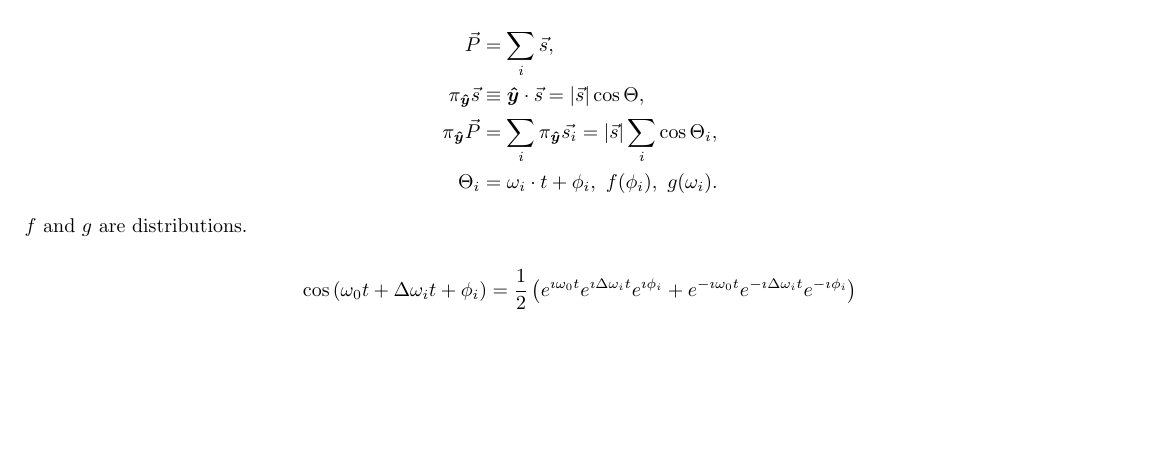
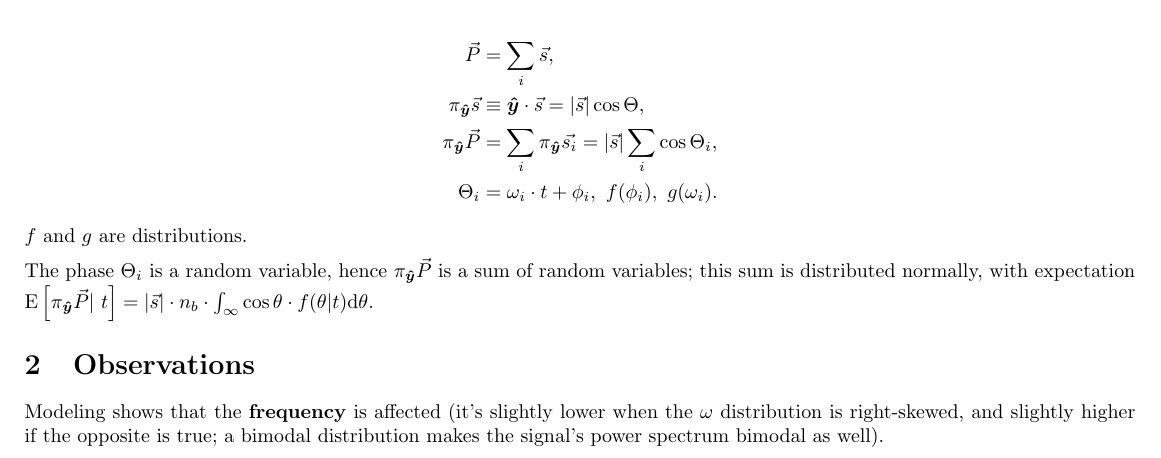
Before and after one commit to AlexAksentyev/EDM, a LaTeX document (Reports/Signal.tex): part of the page, cut so that both start at the same text, the shorter picture padded with empty space. Compiled offline with pdfLaTeX.

Commit message:
minor changes

```diff
--- a/Reports/Signal.tex
+++ b/Reports/Signal.tex
@@ -19,9 +19,10 @@
 \end{align*}
 $f$ and $g$ are distributions.
 
-\[
-	\cos\bkt{\omega_0t + \Dw_it + \phi_i} = \frac12\bkt{e^{\ii\omega_0t}e^{\ii\Dw_it}e^{\ii\phi_i} + e^{-\ii\omega_0t}e^{-\ii\Dw_it}e^{-\ii\phi_i}}
-\]
+The phase $\Theta_i$ is a random variable, hence $\proj{P}{y}$ is a sum of random variables; this sum is distributed normally, with expectation $\Xpct{\proj{P}{y}}[t] = \abs{\vec{s}}\cdot n_b\cdot \int_\infty\cos\theta\cdot f(\theta|t)\td\theta$.
+
+\section{Observations}
+Modeling shows that the \textbf{frequency} is affected (it's slightly lower when the $\omega$ distribution is right-skewed, and slightly higher if the opposite is true; a bimodal distribution makes the signal's power spectrum bimodal as well).
 
 
 
```
Also changed, not shown: 1 other file.
